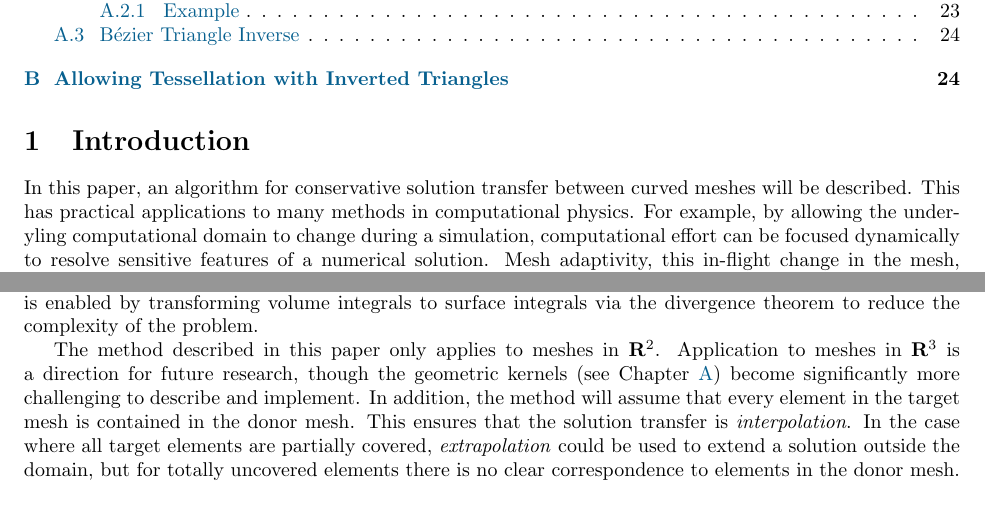
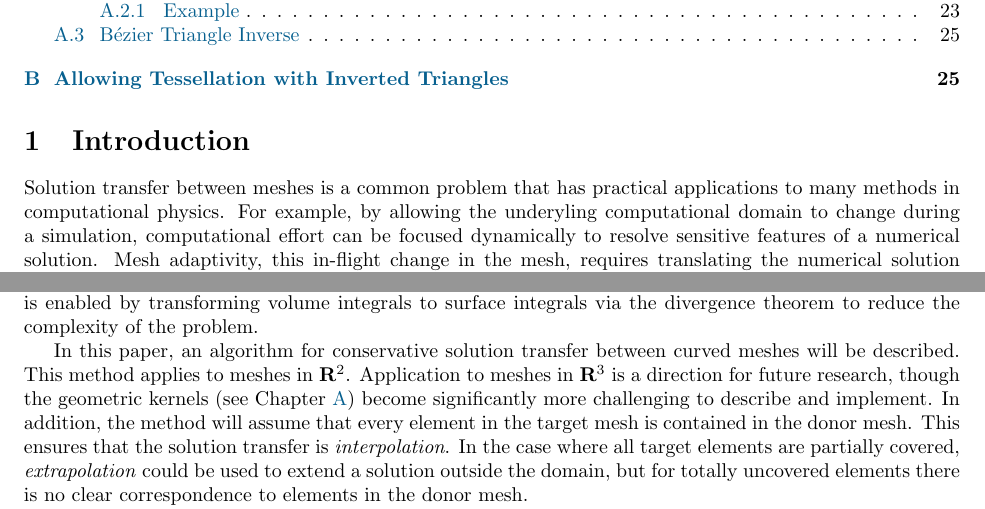
Before and after one commit to dhermes/solution-transfer-curved-meshes, a LaTeX paper (doc/paper.tex): two parts of pages 1 and 4 of 26, joined at a grey line, cut so that both start at the same text. The pictures show the PDF file doc/paper.pdf that the author committed with the source.

Commit message:
Changed intro to just introduce the problem.
The "solution" is introduced later on (at the start of the
limitations paragraphs.)

```diff
--- a/doc/paper.tex
+++ b/doc/paper.tex
@@ -68,8 +68,8 @@ Solution Transfer, Discontinuous Galerkin
 
 \section{Introduction}
 
-In this paper, an algorithm for conservative solution transfer between curved
-meshes will be described. This has practical applications to many methods in
+Solution transfer between meshes is a common problem that
+has practical applications to many methods in
 computational physics. For example, by allowing the underyling
 computational domain to change during a simulation, computational
 effort can be focused dynamically to resolve sensitive features
@@ -249,7 +249,8 @@ via the divergence theorem to reduce the complexity of the problem.
   \label{fig:partially-overlapping}
 \end{figure}
 
-The method described in this paper only applies to meshes in \(\reals^2\).
+In this paper, an algorithm for conservative solution transfer between curved
+meshes will be described. This method applies to meshes in \(\reals^2\).
 Application to meshes in \(\reals^3\) is a direction for future research,
 though the geometric kernels (see Chapter~\ref{sec:bezier-intersection})
 become significantly more challenging to describe and implement. In
```
Also changed, not shown: doc/paper.pdf.
